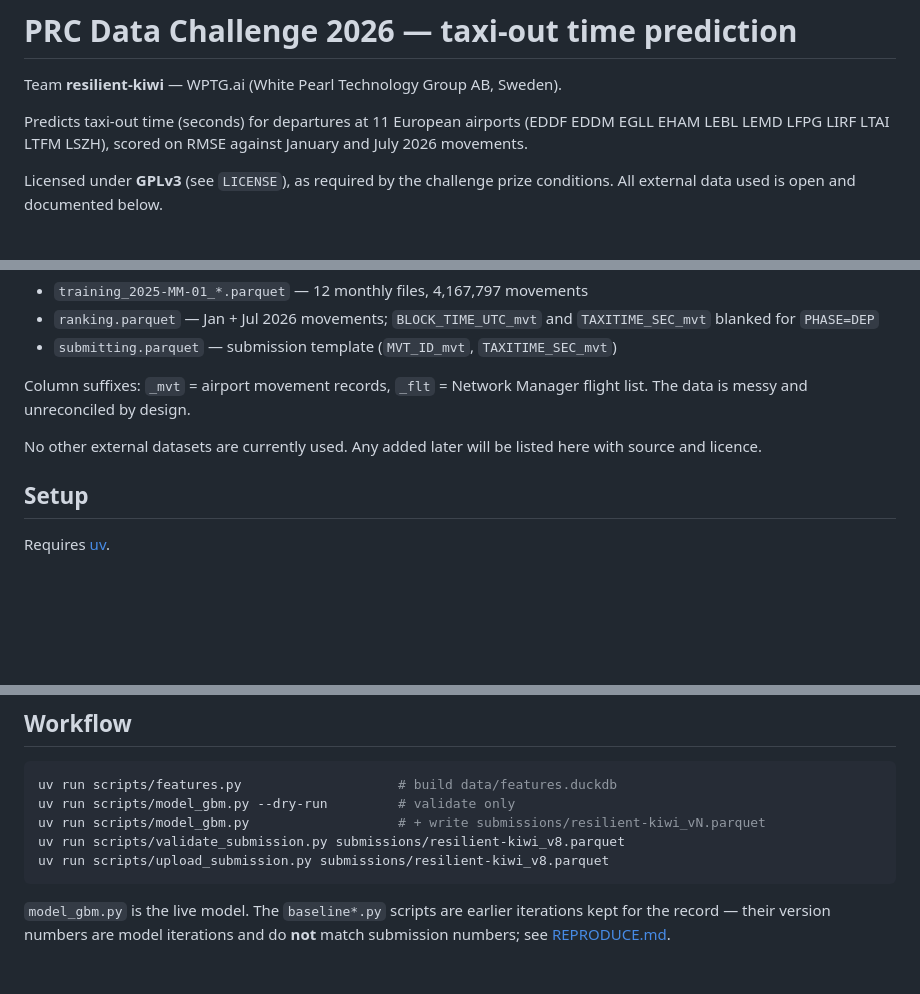
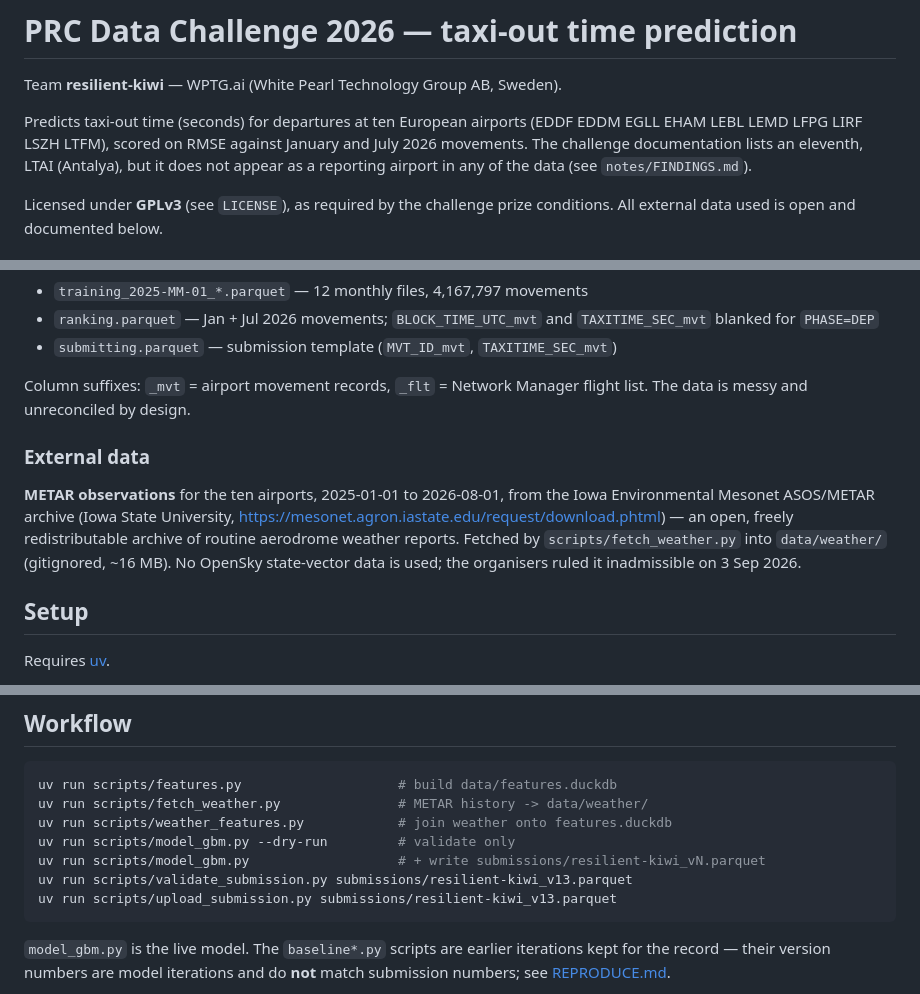
Before and after one commit to nurcombethorne-lgtm/prc-taxitime, a Markdown page: README.md, 3 parts joined by grey strips. GitHub-like rendering; blank space fills up the shorter version.

Commit message:
Docs: ten airports, document METAR as external data, current workflow, validation section reflects the re-issue

````diff
--- a/README.md
+++ b/README.md
@@ -2,9 +2,11 @@
 
 Team **resilient-kiwi** — WPTG.ai (White Pearl Technology Group AB, Sweden).
 
-Predicts taxi-out time (seconds) for departures at 11 European airports
-(EDDF EDDM EGLL EHAM LEBL LEMD LFPG LIRF LTAI LTFM LSZH), scored on RMSE
-against January and July 2026 movements.
+Predicts taxi-out time (seconds) for departures at ten European airports
+(EDDF EDDM EGLL EHAM LEBL LEMD LFPG LIRF LSZH LTFM), scored on RMSE
+against January and July 2026 movements. The challenge documentation lists
+an eleventh, LTAI (Antalya), but it does not appear as a reporting airport
+in any of the data (see `notes/FINDINGS.md`).
 
 Licensed under **GPLv3** (see `LICENSE`), as required by the challenge
 prize conditions. All external data used is open and documented below.
@@ -22,8 +24,15 @@ All competition data comes from the OpenSky Network MinIO store at
 Column suffixes: `_mvt` = airport movement records, `_flt` = Network
 Manager flight list. The data is messy and unreconciled by design.
 
-No other external datasets are currently used. Any added later will be
-listed here with source and licence.
+### External data
+
+**METAR observations** for the ten airports, 2025-01-01 to 2026-08-01,
+from the Iowa Environmental Mesonet ASOS/METAR archive (Iowa State
+University, https://mesonet.agron.iastate.edu/request/download.phtml) —
+an open, freely redistributable archive of routine aerodrome weather
+reports. Fetched by `scripts/fetch_weather.py` into `data/weather/`
+(gitignored, ~16 MB). No OpenSky state-vector data is used; the organisers
+ruled it inadmissible on 3 Sep 2026.
 
 ## Setup
 
@@ -51,10 +60,12 @@ the negative ones is recorded in [notes/FINDINGS.md](notes/FINDINGS.md).
 
 ```bash
 uv run scripts/features.py                    # build data/features.duckdb
+uv run scripts/fetch_weather.py               # METAR history -> data/weather/
+uv run scripts/weather_features.py            # join weather onto features.duckdb
 uv run scripts/model_gbm.py --dry-run         # validate only
 uv run scripts/model_gbm.py                   # + write submissions/resilient-kiwi_vN.parquet
-uv run scripts/validate_submission.py submissions/resilient-kiwi_v8.parquet
-uv run scripts/upload_submission.py submissions/resilient-kiwi_v8.parquet
+uv run scripts/validate_submission.py submissions/resilient-kiwi_v13.parquet
+uv run scripts/upload_submission.py submissions/resilient-kiwi_v13.parquet
 ```
 
 `model_gbm.py` is the live model. The `baseline*.py` scripts are earlier
````
Also changed, not shown: REPRODUCE.md (+12 -5 lines).
